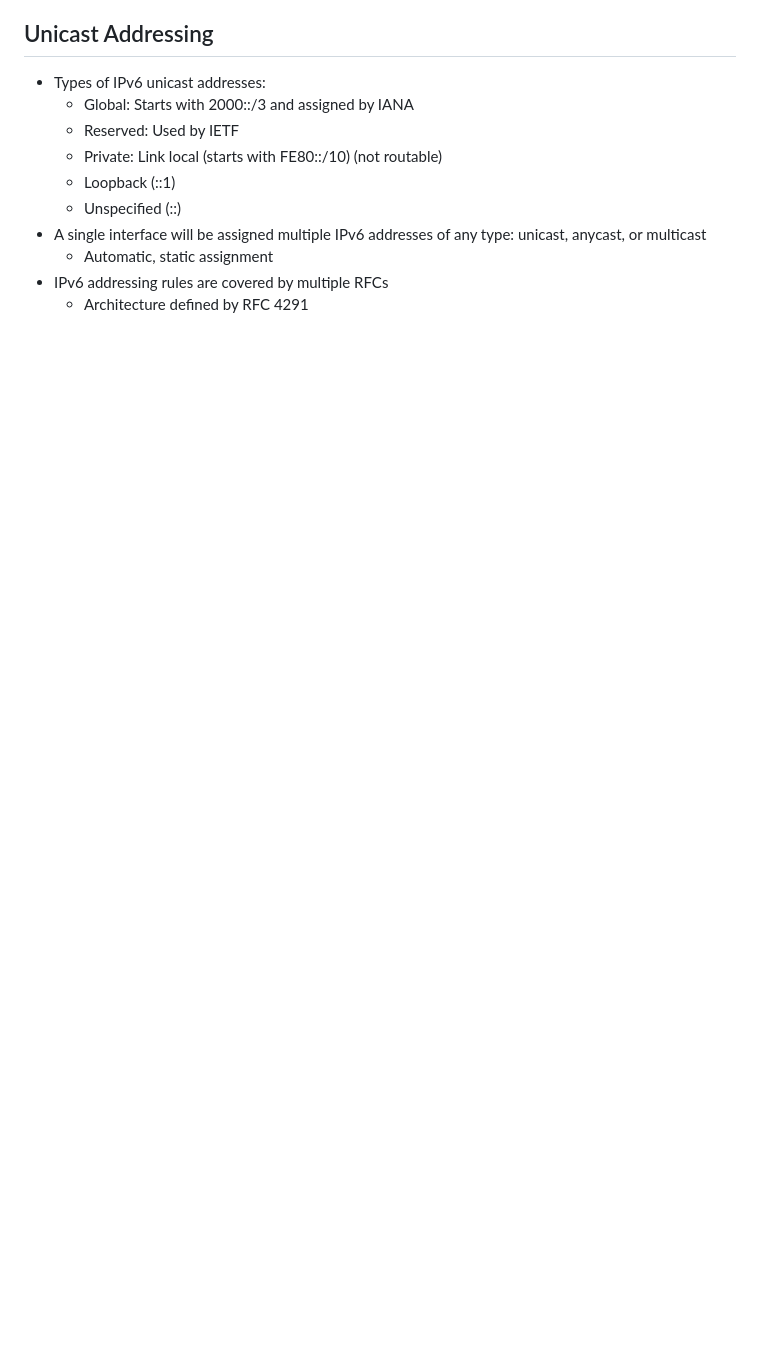
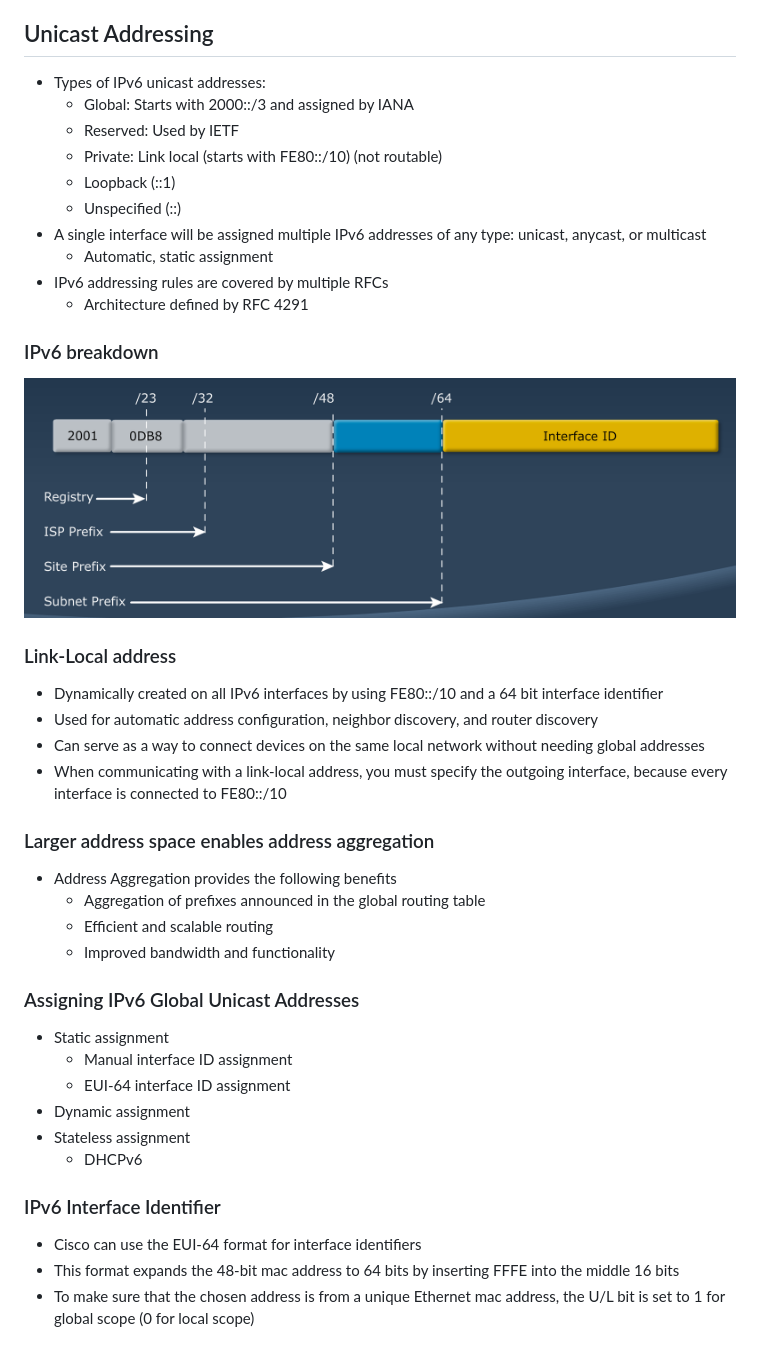
Before and after one commit to jmabry111/Cisco, a Markdown page: Cisco2-7.md, the part around the change. Rendered like a GitHub page; pictures changed too: images/ipv6breakdown.png (added); blank space fills up the shorter version.

```diff
--- a/Cisco2-7.md
+++ b/Cisco2-7.md
@@ -190,3 +190,31 @@ MODULE 7 LESSON 2
 	*	Automatic, static assignment
 *	IPv6 addressing rules are covered by multiple RFCs
 	*	Architecture defined by RFC 4291
+
+### IPv6 breakdown
+![breakdown](images/ipv6breakdown.png)
+
+### Link-Local address
+*	Dynamically created on all IPv6 interfaces by using FE80::/10 and a 64 bit interface identifier
+*	Used for automatic address configuration, neighbor discovery, and router discovery
+*	Can serve as a way to connect devices on the same local network without needing global addresses
+*	When communicating with a link-local address, you must specify the outgoing interface, because every interface is connected to FE80::/10
+
+### Larger address space enables address aggregation
+*	Address Aggregation provides the following benefits
+	*	Aggregation of prefixes announced in the global routing table
+	*	Efficient and scalable routing
+	*	Improved bandwidth and functionality
+
+### Assigning IPv6 Global Unicast Addresses
+*	Static assignment
+	*	Manual interface ID assignment
+	*	EUI-64 interface ID assignment
+*	Dynamic assignment
+*	Stateless assignment
+	*	DHCPv6
+
+###	IPv6 Interface Identifier
+*	Cisco can use the EUI-64 format for interface identifiers
+*	This format expands the 48-bit mac address to 64 bits by inserting FFFE into the middle 16 bits
+*	To make sure that the chosen address is from a unique Ethernet mac address, the U/L bit is set to 1 for global scope (0 for local scope)
```
Also changed, not shown: 2 other files.
